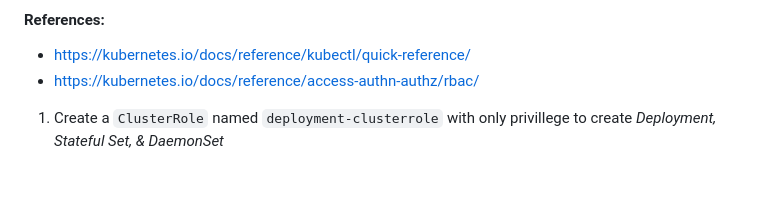
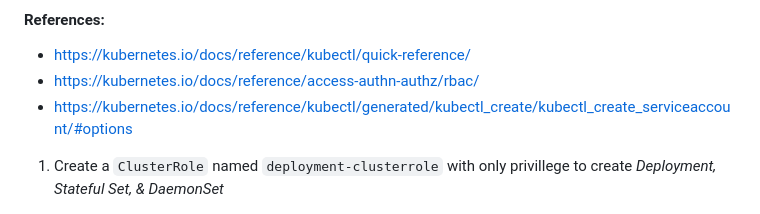
Before and after one commit to haffizhissham/CKA-Practice, a Markdown page: IT Exams/README.md, the part around the change. GitHub-like rendering; blank space fills up the shorter version.

Commit message:
Update IT Exams questions #1

```diff
--- a/IT Exams/README.md
+++ b/IT Exams/README.md
@@ -17,6 +17,7 @@ Bind the new ClusterRole deployment-clusterrole to the new ServiceAccount cicd-t
 #### References:
 * https://kubernetes.io/docs/reference/kubectl/quick-reference/
 * https://kubernetes.io/docs/reference/access-authn-authz/rbac/
+* https://kubernetes.io/docs/reference/kubectl/generated/kubectl_create/kubectl_create_serviceaccount/#options
 
 1. Create a `ClusterRole` named `deployment-clusterrole` with only privillege to create *Deployment, Stateful Set, & DaemonSet*
    * `k create clusterrole deployment-clusterrole --verb=create --resource=deployment,statefulSet,daemonSet`
```
